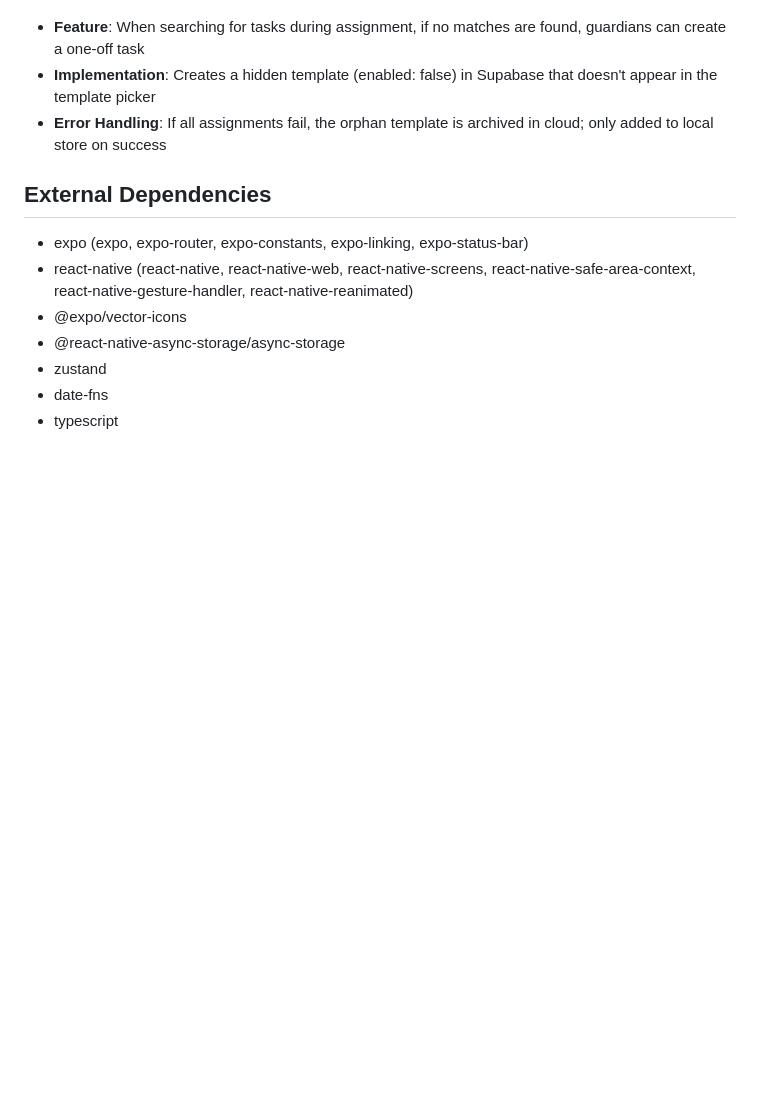
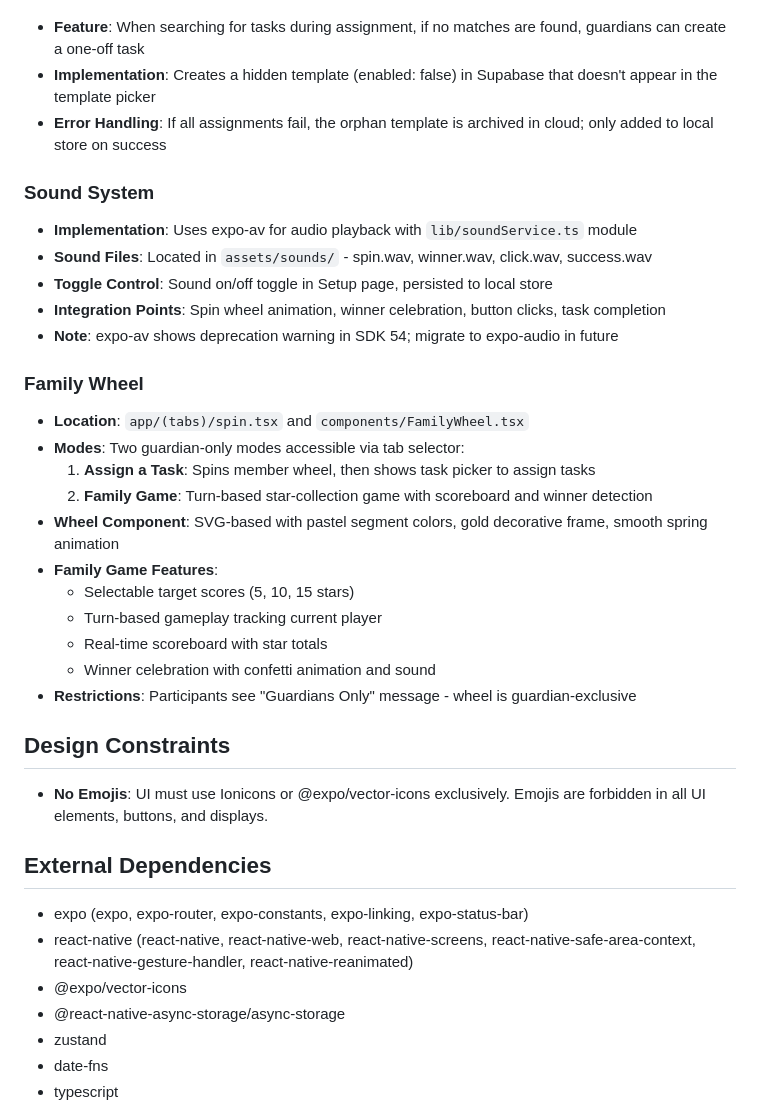
Before and after one commit to rafiqabshir-dev/sukun-family-tasks, a Markdown page: replit.md, the part around the change. GitHub-like rendering; blank space fills up the shorter version.

Commit message:
Add sound system and family wheel features to the application
Add documentation for the new sound system using expo-av and the Family Wheel feature with its two modes (Assign a Task and Family Game), as well as the 'no emojis' design constraint.

Replit-Commit-Author: Agent
Replit-Commit-Session-Id: c414048d-a2f3-4701-9d9c-d133fd2a565d
Replit-Commit-Checkpoint-Type: full_checkpoint
Replit-Commit-Event-Id: ccb5e654-19f7-49c6-9d0d-58e890a135c5
Replit-Commit-Screenshot-Url: https://storage.googleapis.com/screenshot-production-us-central1/6c42a3c6-d24b-4cc1-b63c-859e29f0a0c2/c414048d-a2f3-4701-9d9c-d133fd2a565d/VZh6Tac
Replit-Helium-Checkpoint-Created: true

```diff
--- a/replit.md
+++ b/replit.md
@@ -133,6 +133,29 @@ Preferred communication style: Simple, everyday language.
 - **Implementation**: Creates a hidden template (enabled: false) in Supabase that doesn't appear in the template picker
 - **Error Handling**: If all assignments fail, the orphan template is archived in cloud; only added to local store on success
 
+### Sound System
+- **Implementation**: Uses expo-av for audio playback with `lib/soundService.ts` module
+- **Sound Files**: Located in `assets/sounds/` - spin.wav, winner.wav, click.wav, success.wav
+- **Toggle Control**: Sound on/off toggle in Setup page, persisted to local store
+- **Integration Points**: Spin wheel animation, winner celebration, button clicks, task completion
+- **Note**: expo-av shows deprecation warning in SDK 54; migrate to expo-audio in future
+
+### Family Wheel
+- **Location**: `app/(tabs)/spin.tsx` and `components/FamilyWheel.tsx`
+- **Modes**: Two guardian-only modes accessible via tab selector:
+  1. **Assign a Task**: Spins member wheel, then shows task picker to assign tasks
+  2. **Family Game**: Turn-based star-collection game with scoreboard and winner detection
+- **Wheel Component**: SVG-based with pastel segment colors, gold decorative frame, smooth spring animation
+- **Family Game Features**:
+  - Selectable target scores (5, 10, 15 stars)
+  - Turn-based gameplay tracking current player
+  - Real-time scoreboard with star totals
+  - Winner celebration with confetti animation and sound
+- **Restrictions**: Participants see "Guardians Only" message - wheel is guardian-exclusive
+
+## Design Constraints
+- **No Emojis**: UI must use Ionicons or @expo/vector-icons exclusively. Emojis are forbidden in all UI elements, buttons, and displays.
+
 ## External Dependencies
 
 - expo (expo, expo-router, expo-constants, expo-linking, expo-status-bar)
```
